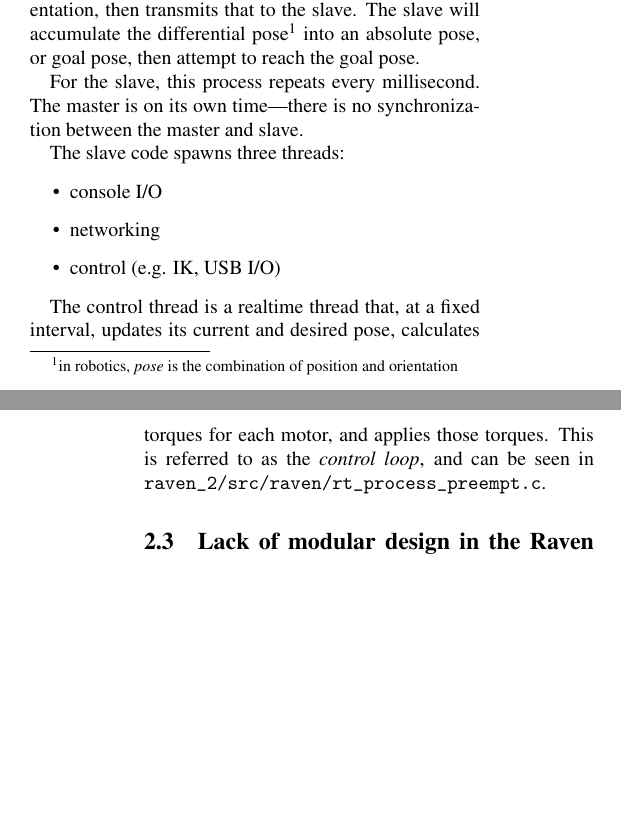
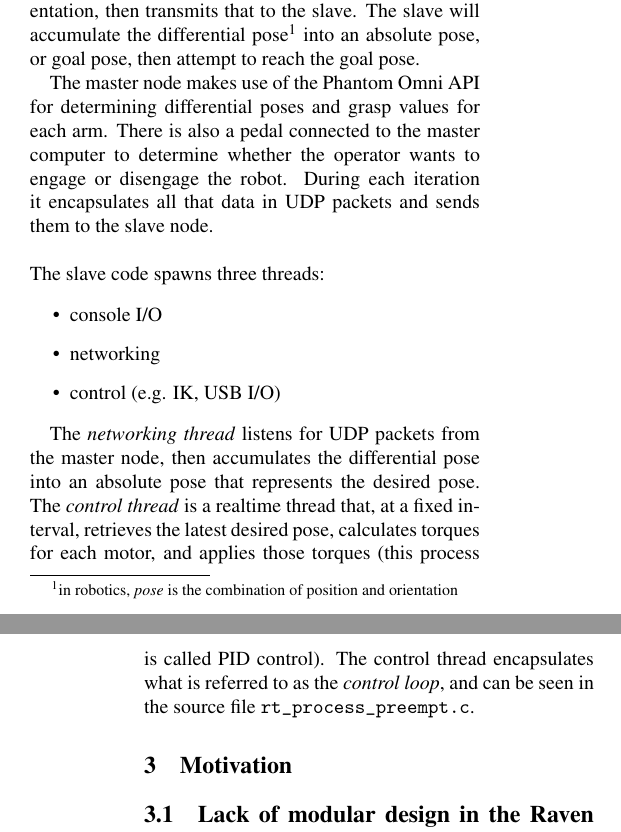
Before and after one commit to jchan91/ravenReportSpring13, a LaTeX paper (raven_spring13.tex): two parts of the columns of pages 1 and 2 of 4, joined at a grey line, cut so that both start at the same text, the shorter picture padded with empty space. Compiled offline with pdfLaTeX; a LaTeX package or settings file that is missing is left out.

Commit message:
wrote more of Understanding the raven...

```diff
--- a/raven_spring13.tex
+++ b/raven_spring13.tex
@@ -107,10 +104,14 @@ will accumulate the differential pose\footnote{in robotics, \emph{pose}
   is the combination of position and orientation} into an absolute
 pose, or goal pose, then attempt to reach the goal pose.
 
-For the slave, this process repeats every millisecond. The master is
-on its own time---there is no synchronization between the master and
-slave.
+The master node makes use of the Phantom Omni API for determining
+differential poses and grasp values for each arm. There is also a
+pedal connected to the master computer to determine whether the
+operator wants to engage or disengage the robot. During each iteration
+it encapsulates all that data in UDP packets and sends them to the
+slave node. \\
 
+\noindent
 The slave code spawns three threads:
 
 \begin{itemize}
@@ -119,10 +120,15 @@ The slave code spawns three threads:
   \item control (e.g. IK, USB I/O)
 \end{itemize}
 
-The control thread is a realtime thread that, at a fixed interval,
-updates its current and desired pose, calculates torques for each
-motor, and applies those torques. This is referred to as the
-\emph{control loop}, and can be seen in
-\texttt{raven\_2/src/raven/rt\_process\_preempt.c}.
+The \emph{networking thread} listens for UDP packets from the master
+node, then accumulates the differential pose into an absolute pose
+that represents the desired pose. The \emph{control thread} is a
+realtime thread that, at a fixed interval, retrieves the latest
+desired pose, calculates torques for each motor, and applies those
+torques (this process is called PID control). The control thread
+encapsulates what is referred to as the \emph{control loop}, and can
+be seen in the source file \texttt{rt\_process\_preempt.c}.
+
+\section{Motivation}
 
 \subsection{Lack of modular design in the Raven code}
```
Also changed, not shown: raven_spring13.tex (15 more changed lines).
